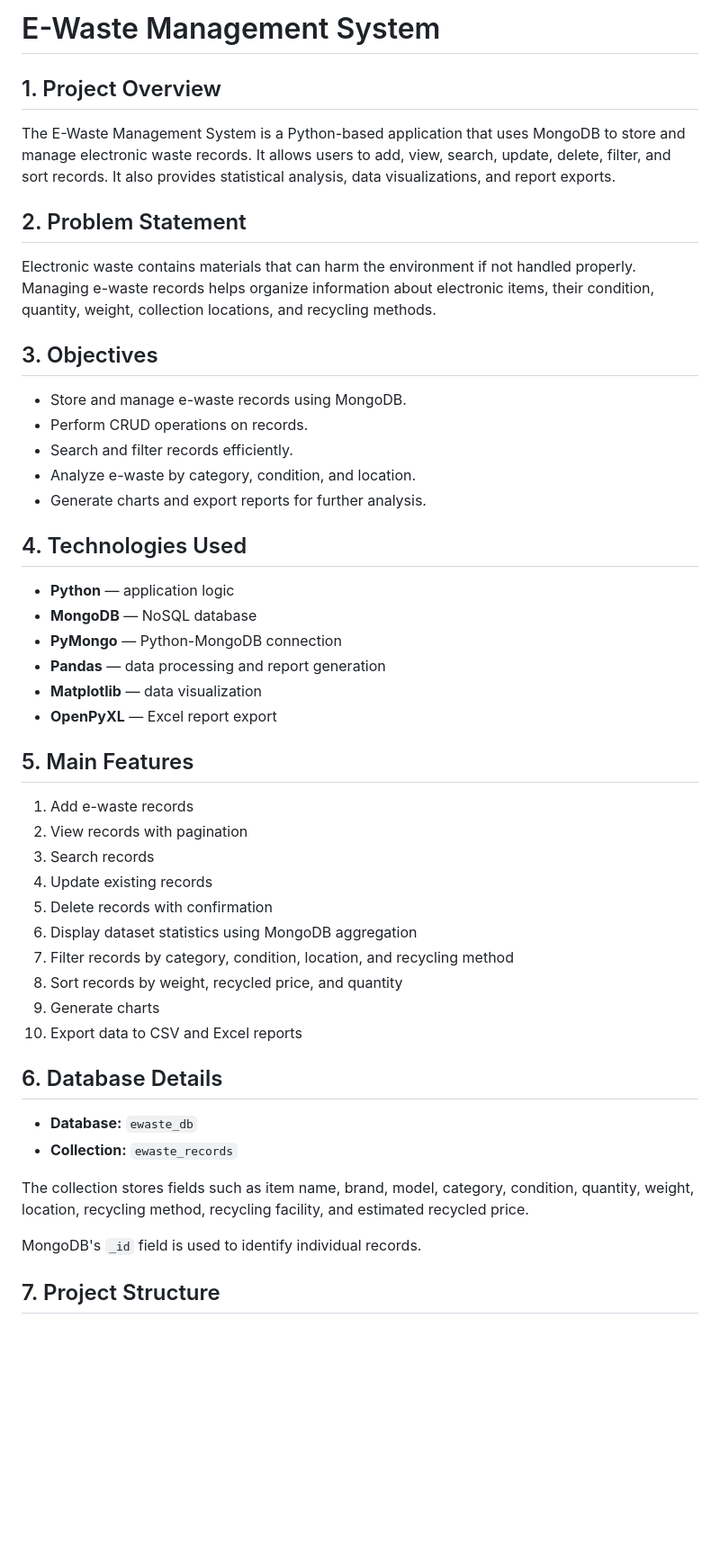
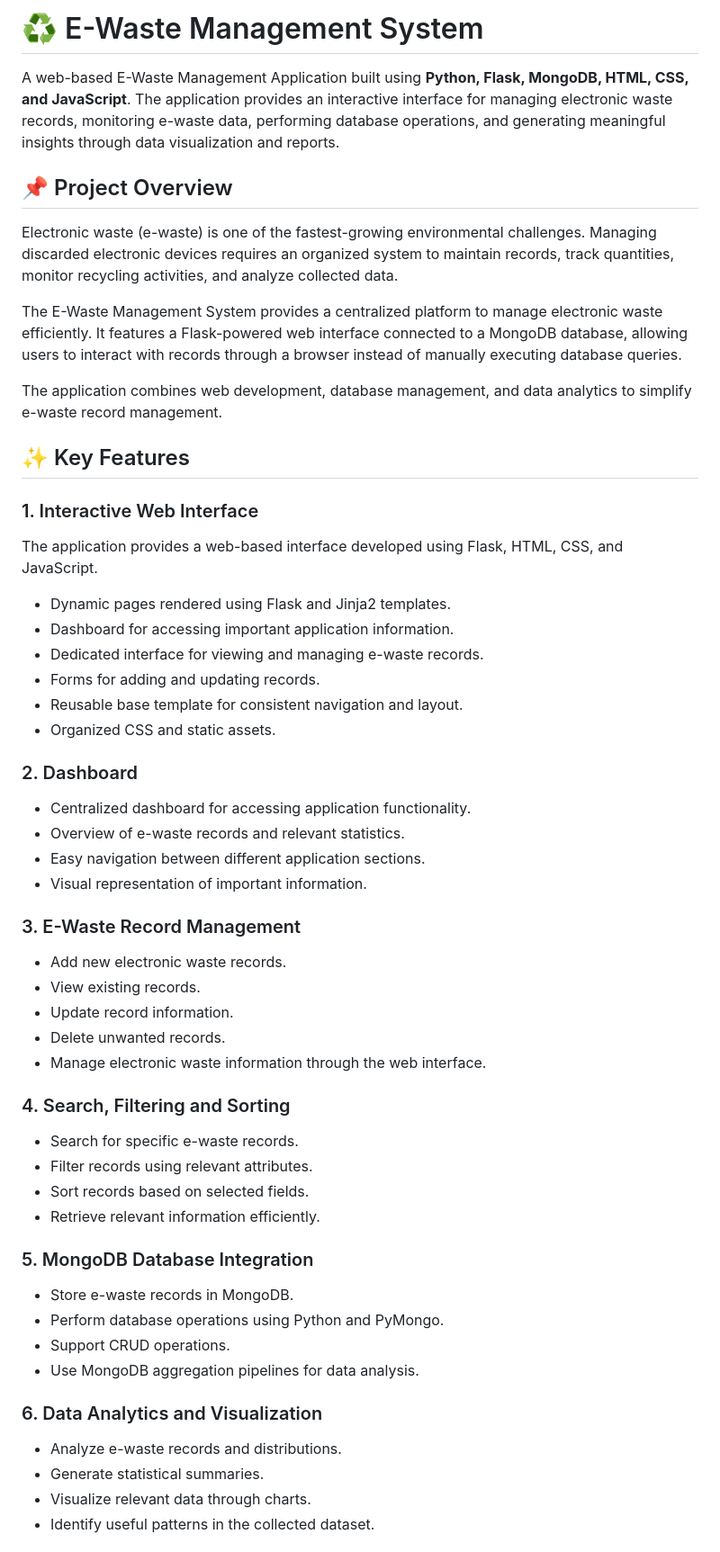
Before and after one commit to vidhi6040/E-Waste-Management-Application, a Markdown page: README.md, the part around one of its changes. Shown at 90% size. Rendered like a GitHub page; blank space fills up the shorter version.

Commit message:
README.md is updated

```diff
--- a/README.md
+++ b/README.md
@@ -1,44 +1,61 @@
-# E-Waste Management System
+# ♻️ E-Waste Management System
 
-## 1. Project Overview
-The E-Waste Management System is a Python-based application that uses MongoDB to store and manage electronic waste records. It allows users to add, view, search, update, delete, filter, and sort records. It also provides statistical analysis, data visualizations, and report exports.
+A web-based E-Waste Management Application built using **Python, Flask, MongoDB, HTML, CSS, and JavaScript**. The application provides an interactive interface for managing electronic waste records, monitoring e-waste data, performing database operations, and generating meaningful insights through data visualization and reports.
 
-## 2. Problem Statement
-Electronic waste contains materials that can harm the environment if not handled properly. Managing e-waste records helps organize information about electronic items, their condition, quantity, weight, collection locations, and recycling methods.
+## 📌 Project Overview
 
-## 3. Objectives
-- Store and manage e-waste records using MongoDB.
-- Perform CRUD operations on records.
-- Search and filter records efficiently.
-- Analyze e-waste by category, condition, and location.
-- Generate charts and export reports for further analysis.
+Electronic waste (e-waste) is one of the fastest-growing environmental challenges. Managing discarded electronic devices requires an organized system to maintain records, track quantities, monitor recycling activities, and analyze collected data.
 
-## 4. Technologies Used
-- **Python** — application logic
-- **MongoDB** — NoSQL database
-- **PyMongo** — Python-MongoDB connection
-- **Pandas** — data processing and report generation
-- **Matplotlib** — data visualization
-- **OpenPyXL** — Excel report export
+The E-Waste Management System provides a centralized platform to manage electronic waste efficiently. It features a Flask-powered web interface connected to a MongoDB database, allowing users to interact with records through a browser instead of manually executing database queries.
 
-## 5. Main Features
-1. Add e-waste records
-2. View records with pagination
-3. Search records
-4. Update existing records
-5. Delete records with confirmation
-6. Display dataset statistics using MongoDB aggregation
-7. Filter records by category, condition, location, and recycling method
-8. Sort records by weight, recycled price, and quantity
-9. Generate charts
-10. Export data to CSV and Excel reports
+The application combines web development, database management, and data analytics to simplify e-waste record management.
 
-## 6. Database Details
-- **Database:** `ewaste_db`
-- **Collection:** `ewaste_records`
+## ✨ Key Features
 
-The collection stores fields such as item name, brand, model, category, condition, quantity, weight, location, recycling method, recycling facility, and estimated recycled price.
+### 1. Interactive Web Interface
 
-MongoDB's `_id` field is used to identify individual records.
+The application provides a web-based interface developed using Flask, HTML, CSS, and JavaScript.
 
-## 7. Project Structure
+- Dynamic pages rendered using Flask and Jinja2 templates.
+- Dashboard for accessing important application information.
+- Dedicated interface for viewing and managing e-waste records.
+- Forms for adding and updating records.
+- Reusable base template for consistent navigation and layout.
+- Organized CSS and static assets.
+
+### 2. Dashboard
+
+- Centralized dashboard for accessing application functionality.
+- Overview of e-waste records and relevant statistics.
+- Easy navigation between different application sections.
+- Visual representation of important information.
+
+### 3. E-Waste Record Management
+
+- Add new electronic waste records.
+- View existing records.
+- Update record information.
+- Delete unwanted records.
+- Manage electronic waste information through the web interface.
+
+### 4. Search, Filtering and Sorting
+
+- Search for specific e-waste records.
+- Filter records using relevant attributes.
+- Sort records based on selected fields.
+- Retrieve relevant information efficiently.
+
+### 5. MongoDB Database Integration
+
+- Store e-waste records in MongoDB.
+- Perform database operations using Python and PyMongo.
+- Support CRUD operations.
+- Use MongoDB aggregation pipelines for data analysis.
+
+### 6. Data Analytics and Visualization
+
+- Analyze e-waste records and distributions.
+- Generate statistical summaries.
+- Visualize relevant data through charts.
+- Identify useful patterns in the collected dataset.
+
```
Also changed, not shown: other parts of README.md (+235 -21 lines).
